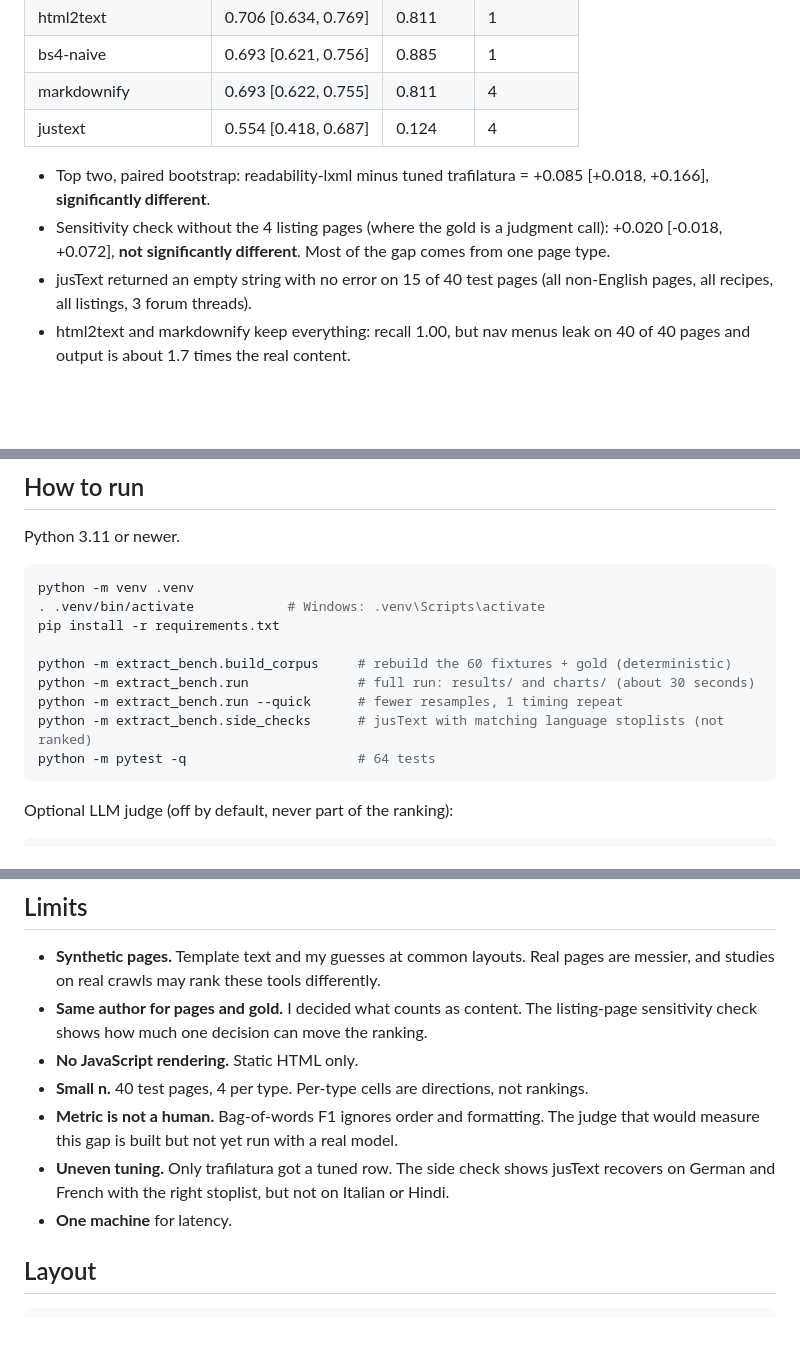
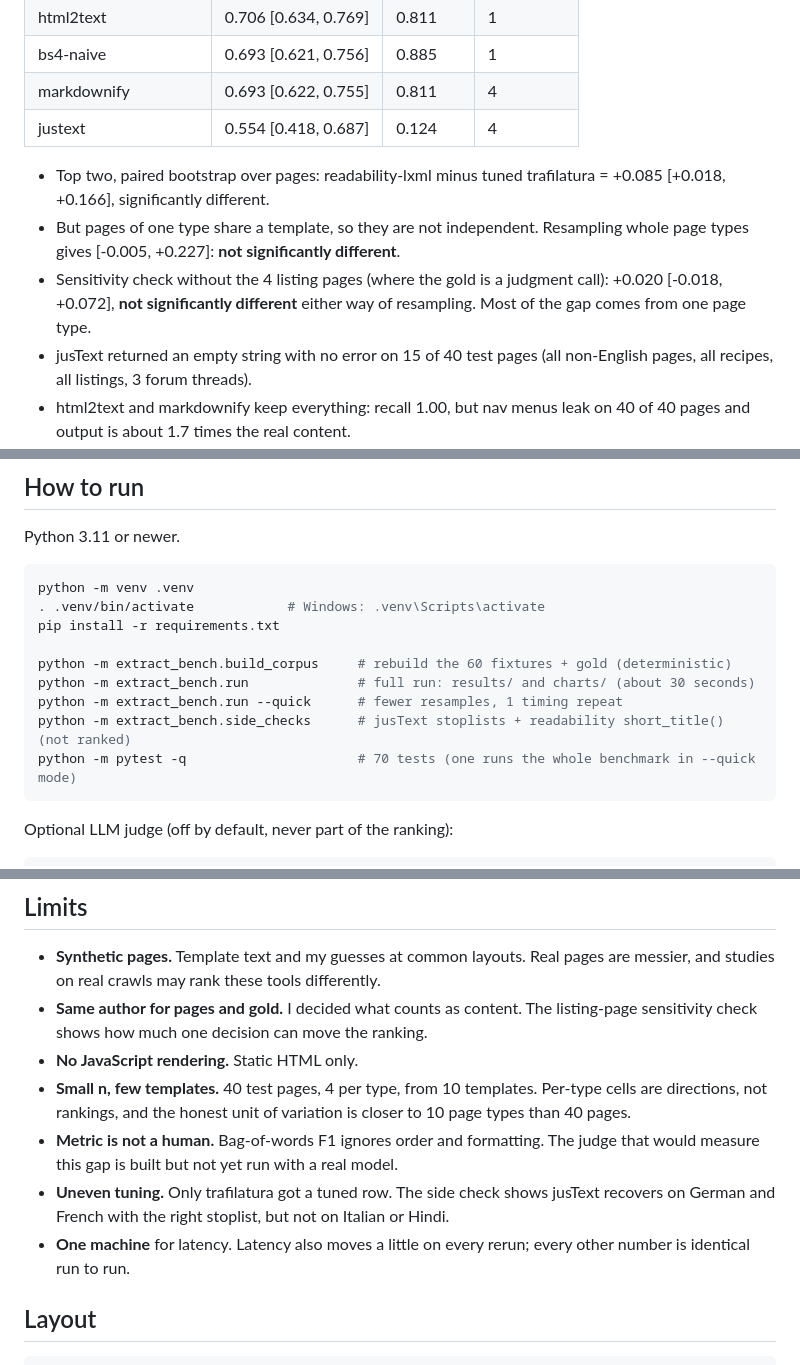
Before and after one commit to Aarti-panchal01/extract-bench, a Markdown page: README.md, 3 parts joined by grey strips. Drawn GitHub-style; blank space fills up the shorter version.

Commit message:
Correct README and post: top-two gap is not significant by page type, title and listing claims

````diff
--- a/README.md
+++ b/README.md
@@ -31,8 +31,9 @@ The write-up for a general audience is in [POST.md](POST.md).
 | markdownify | 0.693 [0.622, 0.755] | 0.811 | 4 |
 | justext | 0.554 [0.418, 0.687] | 0.124 | 4 |
 
-- Top two, paired bootstrap: readability-lxml minus tuned trafilatura = +0.085 [+0.018, +0.166], **significantly different**.
-- Sensitivity check without the 4 listing pages (where the gold is a judgment call): +0.020 [-0.018, +0.072], **not significantly different**. Most of the gap comes from one page type.
+- Top two, paired bootstrap over pages: readability-lxml minus tuned trafilatura = +0.085 [+0.018, +0.166], significantly different.
+- But pages of one type share a template, so they are not independent. Resampling whole page types gives [-0.005, +0.227]: **not significantly different**.
+- Sensitivity check without the 4 listing pages (where the gold is a judgment call): +0.020 [-0.018, +0.072], **not significantly different** either way of resampling. Most of the gap comes from one page type.
 - jusText returned an empty string with no error on 15 of 40 test pages (all non-English pages, all recipes, all listings, 3 forum threads).
 - html2text and markdownify keep everything: recall 1.00, but nav menus leak on 40 of 40 pages and output is about 1.7 times the real content.
 - trafilatura keeps reader comments by default. Dev tuning picked `include_comments=False`, which removed comment leaks on 4 test pages.
@@ -55,8 +56,8 @@ pip install -r requirements.txt
 python -m extract_bench.build_corpus     # rebuild the 60 fixtures + gold (deterministic)
 python -m extract_bench.run              # full run: results/ and charts/ (about 30 seconds)
 python -m extract_bench.run --quick      # fewer resamples, 1 timing repeat
-python -m extract_bench.side_checks      # jusText with matching language stoplists (not ranked)
-python -m pytest -q                      # 64 tests
+python -m extract_bench.side_checks      # jusText stoplists + readability short_title() (not ranked)
+python -m pytest -q                      # 70 tests (one runs the whole benchmark in --quick mode)
 ```
 
 Optional LLM judge (off by default, never part of the ranking):
@@ -126,10 +130,10 @@ All text is normalized first: markdown links and images become their visible tex
 - **Synthetic pages.** Template text and my guesses at common layouts. Real pages are messier, and studies on real crawls may rank these tools differently.
 - **Same author for pages and gold.** I decided what counts as content. The listing-page sensitivity check shows how much one decision can move the ranking.
 - **No JavaScript rendering.** Static HTML only.
-- **Small n.** 40 test pages, 4 per type. Per-type cells are directions, not rankings.
+- **Small n, few templates.** 40 test pages, 4 per type, from 10 templates. Per-type cells are directions, not rankings, and the honest unit of variation is closer to 10 page types than 40 pages.
 - **Metric is not a human.** Bag-of-words F1 ignores order and formatting. The judge that would measure this gap is built but not yet run with a real model.
 - **Uneven tuning.** Only trafilatura got a tuned row. The side check shows jusText recovers on German and French with the right stoplist, but not on Italian or Hindi.
-- **One machine** for latency.
+- **One machine** for latency. Latency also moves a little on every rerun; every other number is identical run to run.
 
 ## Layout
 
````
Also changed, not shown: other parts of README.md (+3 -0 lines), POST.md (+20 -18 lines).
